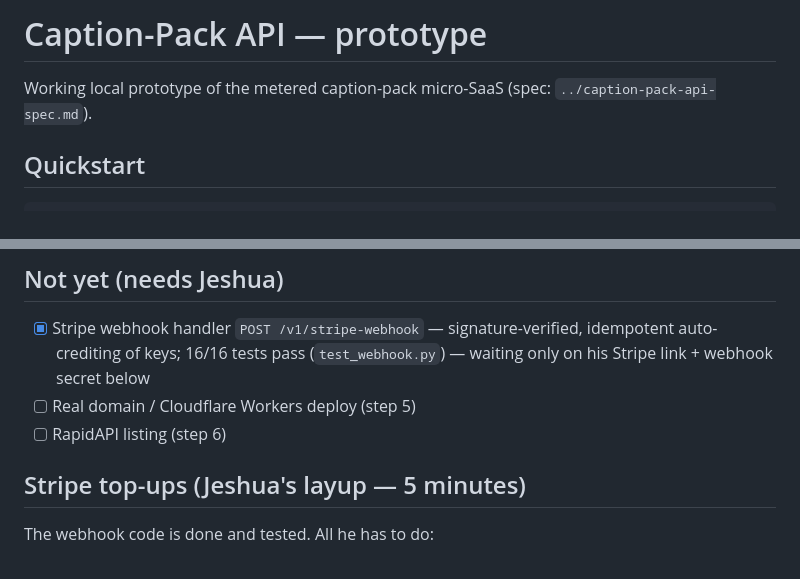
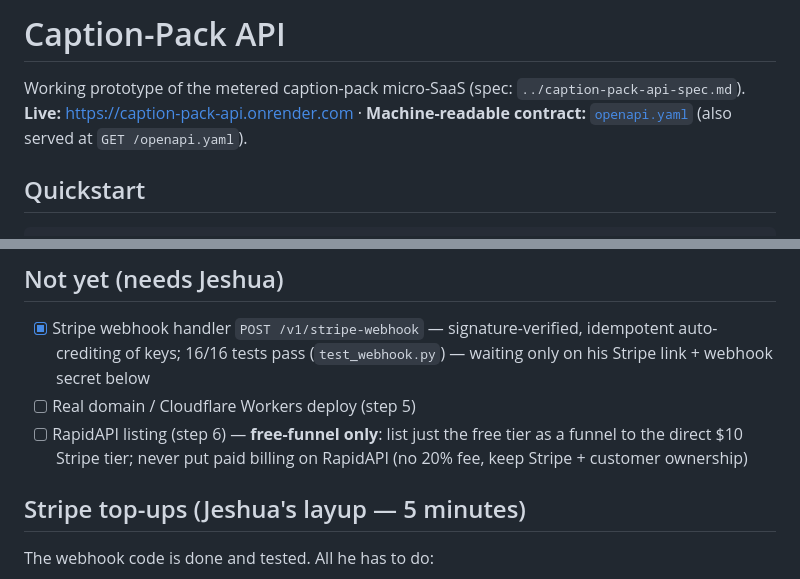
Before and after one commit to jeshuadomingo-byte/caption-pack-api, a Markdown page: README.md, 2 parts joined by grey strips. Drawn GitHub-style.

```diff
--- a/README.md
+++ b/README.md
@@ -1,7 +1,10 @@
-# Caption-Pack API — prototype
+# Caption-Pack API
 
-Working local prototype of the metered caption-pack micro-SaaS
+Working prototype of the metered caption-pack micro-SaaS
 (spec: `../caption-pack-api-spec.md`).
+**Live:** https://caption-pack-api.onrender.com ·
+**Machine-readable contract:** [`openapi.yaml`](openapi.yaml)
+(also served at `GET /openapi.yaml`).
 
 ## Quickstart
 
@@ -64,7 +114,9 @@ passphrase code path (enforced by test).
       idempotent auto-crediting of keys; 16/16 tests pass (`test_webhook.py`)
       — waiting only on his Stripe link + webhook secret below
 - [ ] Real domain / Cloudflare Workers deploy (step 5)
-- [ ] RapidAPI listing (step 6)
+- [ ] RapidAPI listing (step 6) — **free-funnel only**: list just the free
+      tier as a funnel to the direct $10 Stripe tier; never put paid billing
+      on RapidAPI (no 20% fee, keep Stripe + customer ownership)
 
 ## Stripe top-ups (Jeshua's layup — 5 minutes)
 
```
Also changed, not shown: other parts of README.md (+48 -1 lines).
